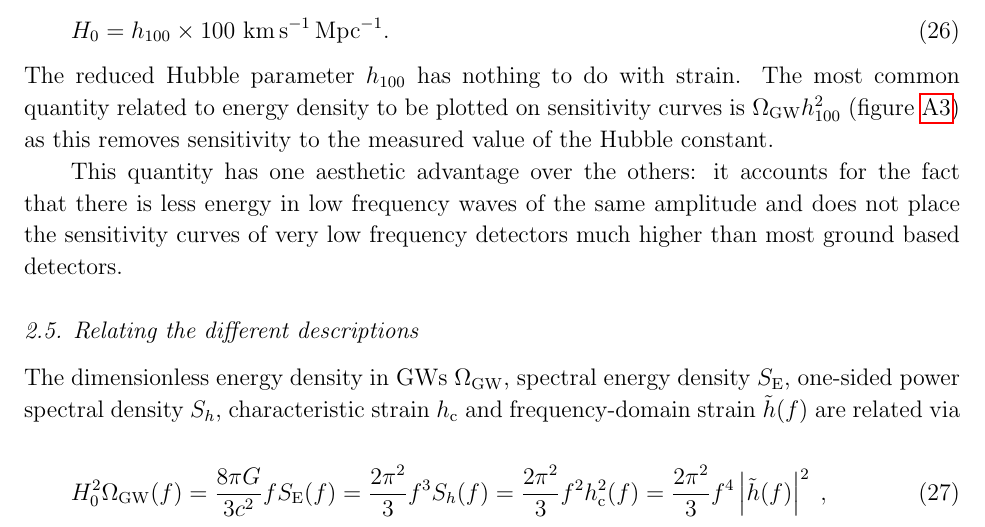
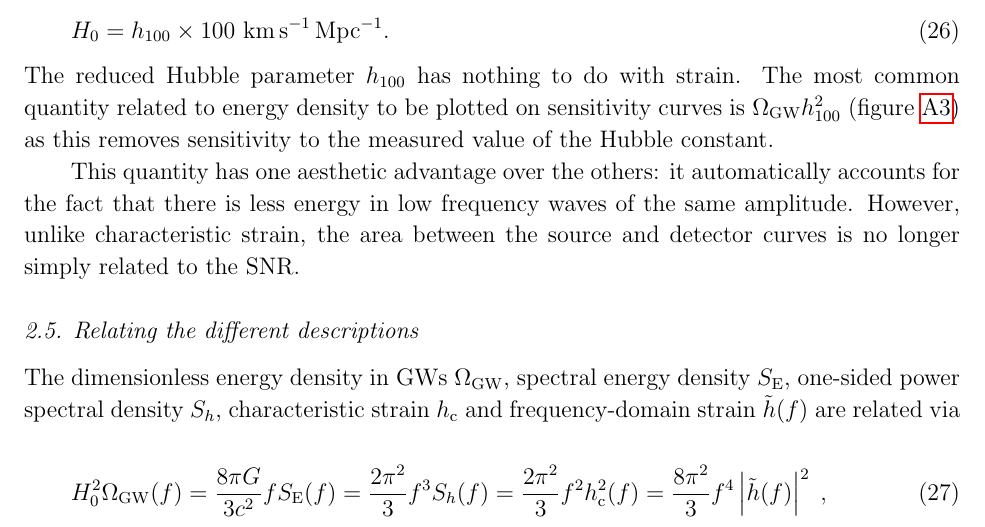
Before and after one commit to cplb/NoiseCurvePaper, a LaTeX paper (noise_curve.tex, which reads Introduction.tex): part of page 7 of 24, cut so that both start at the same text. The pictures show the PDF file noise_curve.pdf that the author committed with the source.

Commit message:
Section 2

```diff
--- a/Introduction.tex
+++ b/Introduction.tex
@@ -162,12 +162,12 @@ H_0 =h_{100}\times 100~\mathrm{km\,s^{-1}\,Mpc^{-1}}.
 \end{equation}
 The reduced Hubble parameter $h_{100}$ has nothing to do with strain. The most common quantity related to energy density to be plotted on sensitivity curves is $\Omega_{\mathrm{GW}}h_{100}^{2}$ (figure \ref{fig:omega}) as this removes sensitivity to the measured value of the Hubble constant.
 
-This quantity has one aesthetic advantage over the others: it accounts for the fact that there is less energy in low frequency waves of the same amplitude and does not place the sensitivity curves of very low frequency detectors much higher than most ground based detectors.
+This quantity has one aesthetic advantage over the others: it automatically accounts for the fact that there is less energy in low frequency waves of the same amplitude. However, unlike characteristic strain, the area between the source and detector curves is no longer simply related to the SNR.
 
 \subsection{Relating the different descriptions}
 The dimensionless energy density in GWs $\Omega_{\mathrm{GW}}$, spectral energy density $S_{\mathrm{E}}$, one-sided power spectral density $S_{h}$, characteristic strain $h_\mathrm{c}$ and frequency-domain strain $\tilde{h}(f)$ are related via
 \begin{equation}
-H_0^2\Omega_{\mathrm{GW}}(f)= \frac{8 \pi G}{3 c^{2}} fS_{\mathrm{E}}(f) = \frac{2\pi^2}{3} f^3 S_h(f) = \frac{2\pi^2}{3} f^2 h_\mathrm{c}^2(f) = \frac{2\pi^2}{3} f^4 \left|\tilde{h}(f)\right|^2\; ,
+H_0^2\Omega_{\mathrm{GW}}(f)= \frac{8 \pi G}{3 c^{2}} fS_{\mathrm{E}}(f) = \frac{2\pi^2}{3} f^3 S_h(f) = \frac{2\pi^2}{3} f^2 h_\mathrm{c}^2(f) = \frac{8\pi^2}{3} f^4 \left|\tilde{h}(f)\right|^2\; ,
 \end{equation}
 using (\ref{eq:strain-hc}), (\ref{eq:ShforSources}), (\ref{eq:spectralenergydensity}), (\ref{eq:omega}) and (\ref{eq:crit-density}).
 Corresponding expressions for the noise are obtained by substituting $S_{n}(f)$ for $S_h(f)$, $h_{n}(f)$ for $h_\mathrm{c}(f)$ and $\tilde{n}(f)$ for $\tilde{h}(f)$.
```
Also changed, not shown: noise_curve.pdf.
